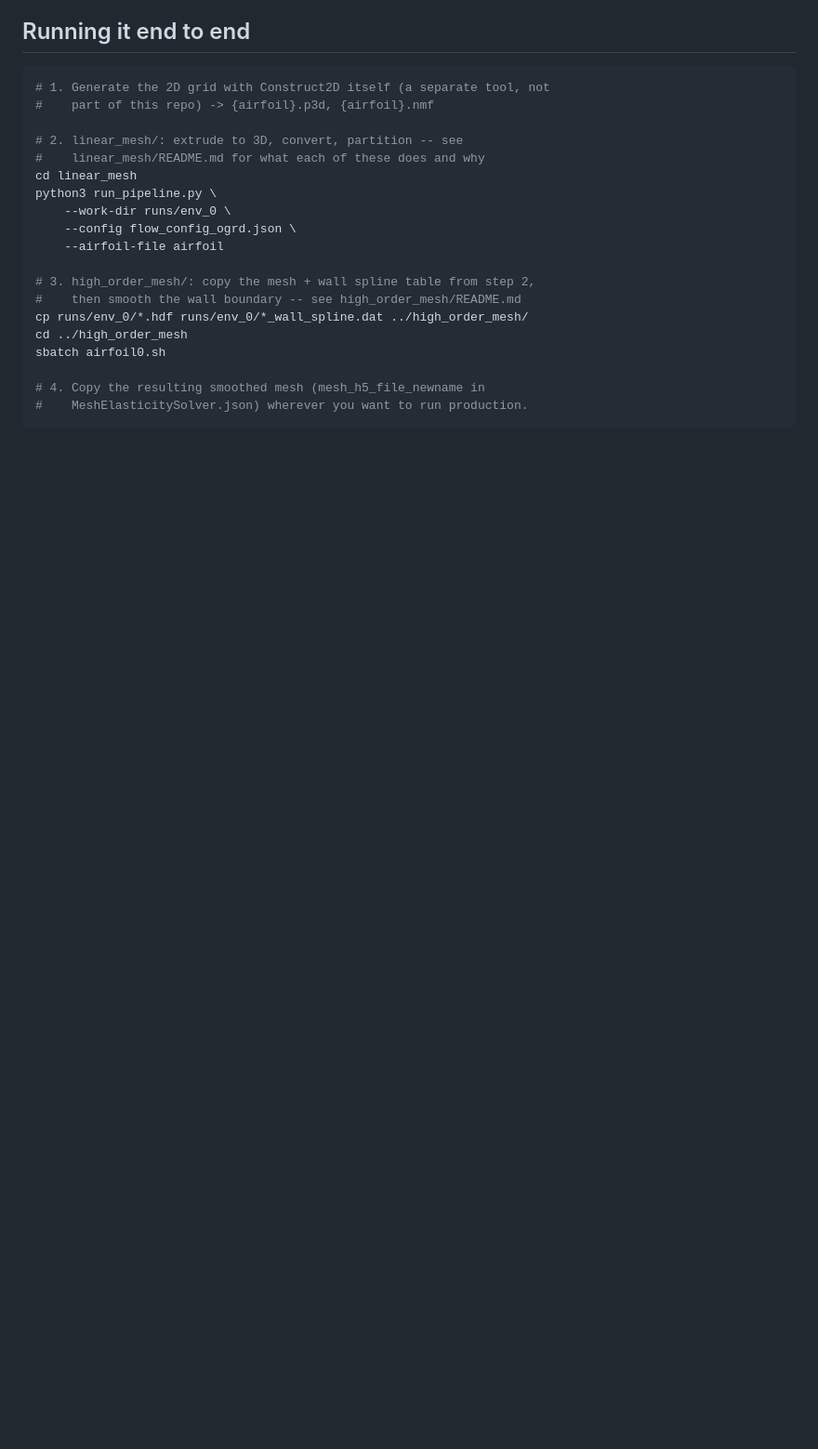
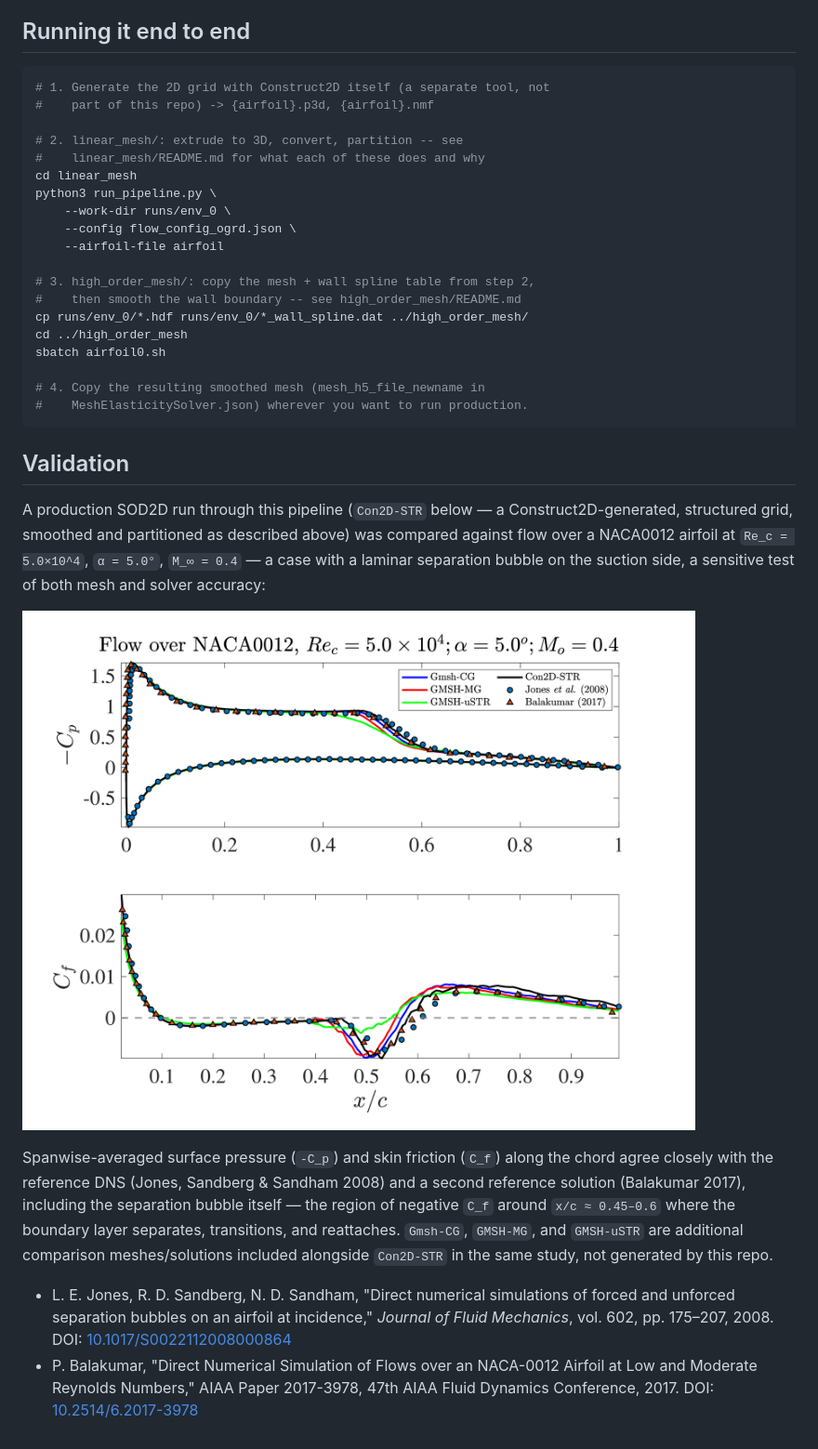
Before and after one commit to kvishalrai/AeroHexMesh, a Markdown page: Construct2D_to_SOD2D/README.md, the part around the change. Shown at 93% size. GitHub-like rendering; pictures changed too: Construct2D_to_SOD2D/validation_naca0012_re50k_cpcf.png (added); blank space fills up the shorter version.

Commit message:
Construct2D_to_SOD2D: add NACA0012 Re=5e4 validation
Cp/Cf comparison against Jones/Sandberg/Sandham (2008) DNS and
Balakumar (2017), separation bubble included.

````diff
--- a/Construct2D_to_SOD2D/README.md
+++ b/Construct2D_to_SOD2D/README.md
@@ -126,3 +126,32 @@ sbatch airfoil0.sh
 # 4. Copy the resulting smoothed mesh (mesh_h5_file_newname in
 #    MeshElasticitySolver.json) wherever you want to run production.
 ```
+
+## Validation
+
+A production SOD2D run through this pipeline (`Con2D-STR` below — a
+Construct2D-generated, structured grid, smoothed and partitioned as
+described above) was compared against flow over a NACA0012 airfoil at
+`Re_c = 5.0×10^4`, `α = 5.0°`, `M_∞ = 0.4` — a case with a laminar
+separation bubble on the suction side, a sensitive test of both mesh and
+solver accuracy:
+
+![NACA0012 validation: -Cp and Cf vs x/c, Con2D-STR against Jones et al. (2008) and Balakumar (2017)](validation_naca0012_re50k_cpcf.png)
+
+Spanwise-averaged surface pressure (`-C_p`) and skin friction (`C_f`)
+along the chord agree closely with the reference DNS
+(Jones, Sandberg & Sandham 2008) and a second reference solution
+(Balakumar 2017), including the separation bubble itself — the region
+of negative `C_f` around `x/c ≈ 0.45–0.6` where the boundary layer
+separates, transitions, and reattaches. `Gmsh-CG`, `GMSH-MG`, and
+`GMSH-uSTR` are additional comparison meshes/solutions included
+alongside `Con2D-STR` in the same study, not generated by this repo.
+
+- L. E. Jones, R. D. Sandberg, N. D. Sandham, "Direct numerical
+  simulations of forced and unforced separation bubbles on an airfoil
+  at incidence," *Journal of Fluid Mechanics*, vol. 602, pp. 175–207,
+  2008. DOI: [10.1017/S0022112008000864](https://doi.org/10.1017/S0022112008000864)
+- P. Balakumar, "Direct Numerical Simulation of Flows over an NACA-0012
+  Airfoil at Low and Moderate Reynolds Numbers," AIAA Paper 2017-3978,
+  47th AIAA Fluid Dynamics Conference, 2017.
+  DOI: [10.2514/6.2017-3978](https://doi.org/10.2514/6.2017-3978)
````
